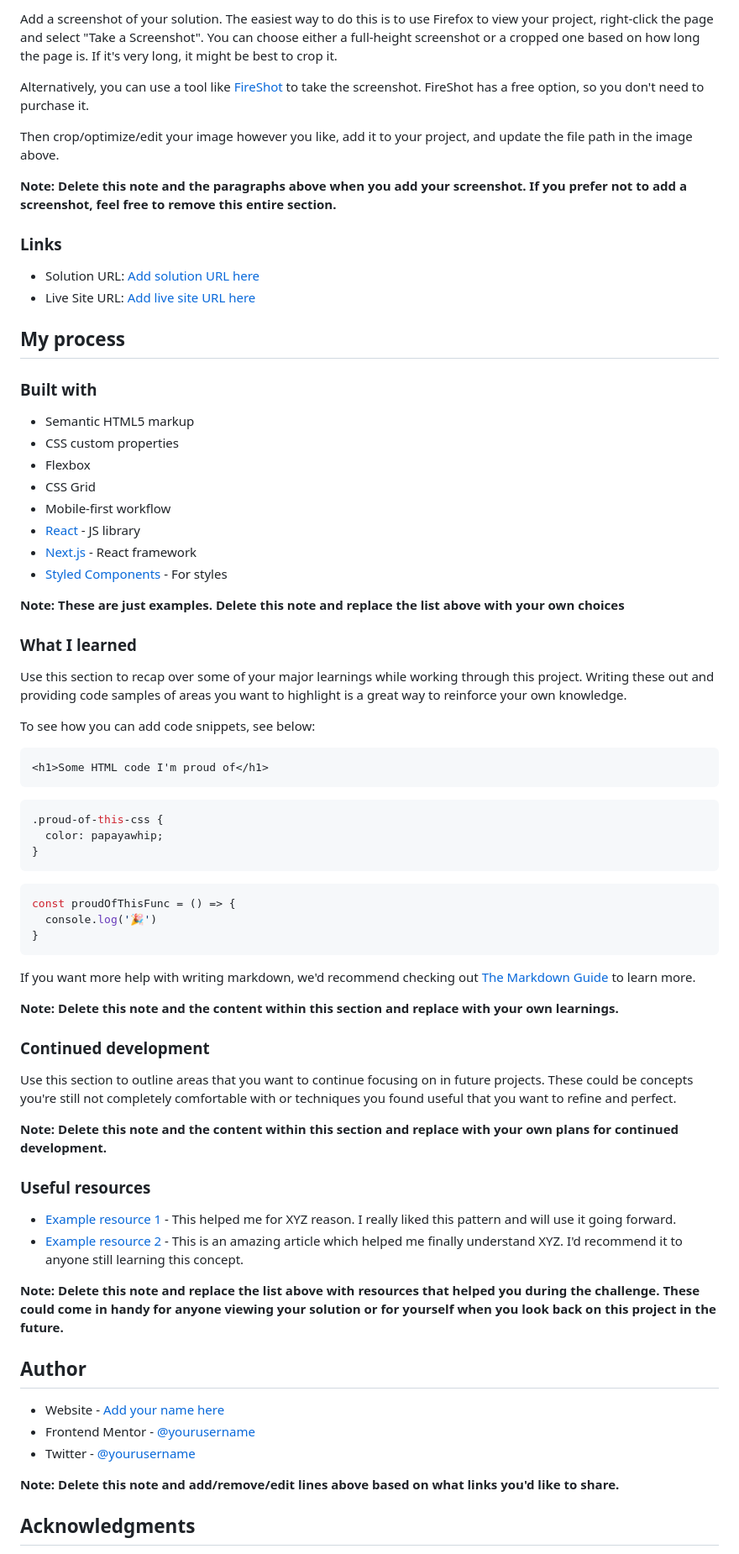
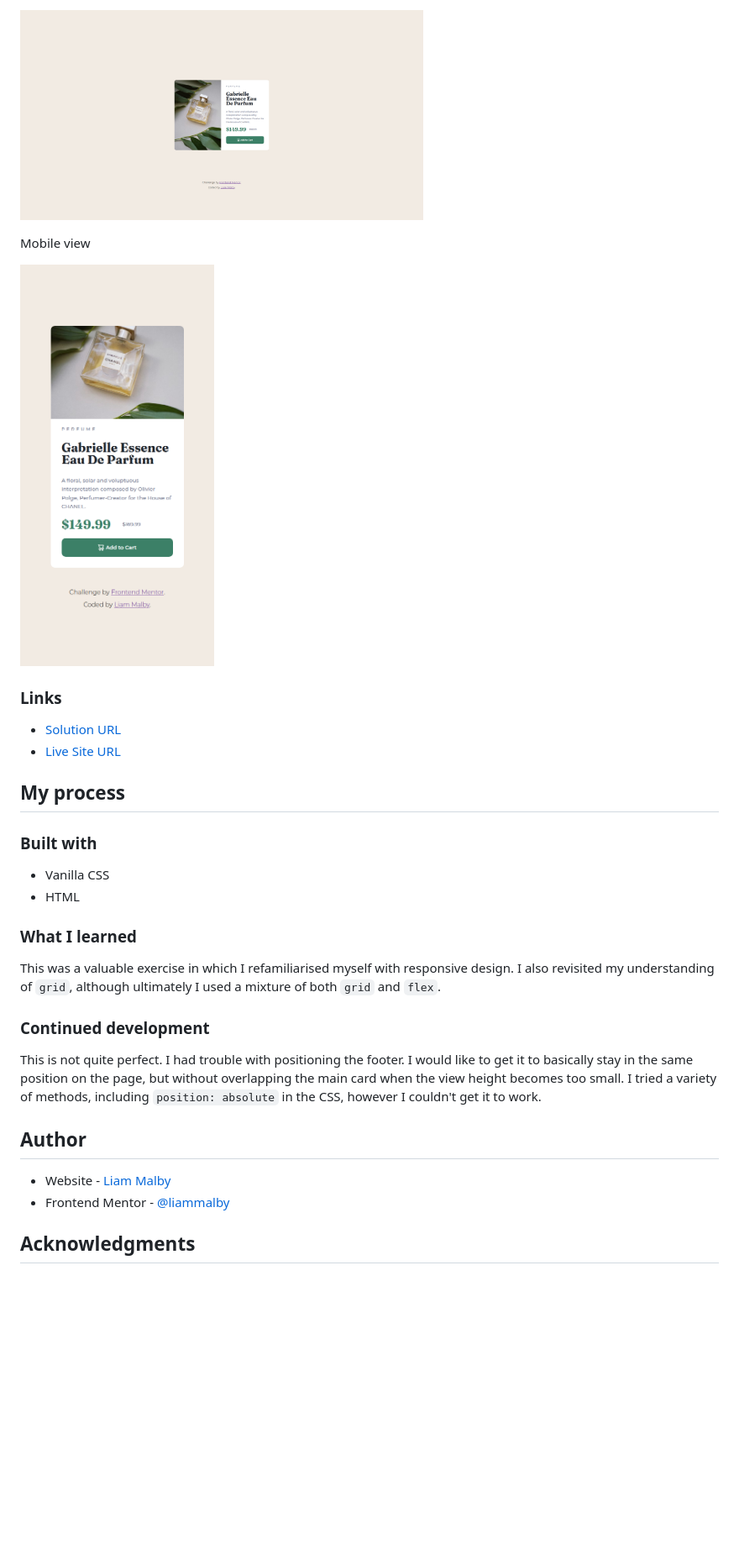
Before and after one commit to liammalby/product-preview-card-component, a Markdown page: README.md, the part around the change printed below. Shown: that part at 84% size. Rendered like a GitHub page; pictures changed too: images/screenshot-desktop.png (added), images/screenshot-mobile.png (added); blank space fills up the shorter version.

Commit message:
updated readme - ready for v0.1

````diff
--- a/README.md
+++ b/README.md
@@ -31,78 +32,34 @@ Users should be able to:
 
-Add a screenshot of your solution. The easiest way to do this is to use Firefox to view your project, right-click the page and select "Take a Screenshot". You can choose either a full-height screenshot or a cropped one based on how long the page is. If it's very long, it might be best to crop it.
+<a href="url"><img src="./images/screenshot-desktop.png"  width="480" ></a>
 
-Alternatively, you can use a tool like [FireShot](https://getfireshot.com/) to take the screenshot. FireShot has a free option, so you don't need to purchase it.
+Mobile view
 
-Then crop/optimize/edit your image however you like, add it to your project, and update the file path in the image above.
-
-**Note: Delete this note and the paragraphs above when you add your screenshot. If you prefer not to add a screenshot, feel free to remove this entire section.**
+<a href="url"><img src="./images/screenshot-mobile.png" height="480"></a>
 
 ### Links
 
-- Solution URL: [Add solution URL here](https://your-solution-url.com)
-- Live Site URL: [Add live site URL here](https://your-live-site-url.com)
+- [Solution URL](https://github.com/liammalby/product-preview-card-component)
+- [Live Site URL](https://liammalby.github.io/product-preview-card-component/)
 
 ## My process
 
 ### Built with
 
-- Semantic HTML5 markup
-- CSS custom properties
-- Flexbox
-- CSS Grid
-- Mobile-first workflow
-- [React](https://reactjs.org/) - JS library
-- [Next.js](https://nextjs.org/) - React framework
-- [Styled Components](https://styled-components.com/) - For styles
-
-**Note: These are just examples. Delete this note and replace the list above with your own choices**
+- Vanilla CSS
+- HTML
 
 ### What I learned
 
-Use this section to recap over some of your major learnings while working through this project. Writing these out and providing code samples of areas you want to highlight is a great way to reinforce your own knowledge.
-
-To see how you can add code snippets, see below:
-
-```html
-<h1>Some HTML code I'm proud of</h1>
-```
-
-```css
-.proud-of-this-css {
-  color: papayawhip;
-}
-```
-
-```js
-const proudOfThisFunc = () => {
-  console.log('🎉')
-}
-```
-
-If you want more help with writing markdown, we'd recommend checking out [The Markdown Guide](https://www.markdownguide.org/) to learn more.
-
-**Note: Delete this note and the content within this section and replace with your own learnings.**
+This was a valuable exercise in which I refamiliarised myself with responsive design. I also revisited my understanding of `grid`, although ultimately I used a mixture of both `grid` and `flex`.
 
 ### Continued development
 
-Use this section to outline areas that you want to continue focusing on in future projects. These could be concepts you're still not completely comfortable with or techniques you found useful that you want to refine and perfect.
-
-**Note: Delete this note and the content within this section and replace with your own plans for continued development.**
-
-### Useful resources
-
-- [Example resource 1](https://www.example.com) - This helped me for XYZ reason. I really liked this pattern and will use it going forward.
-- [Example resource 2](https://www.example.com) - This is an amazing article which helped me finally understand XYZ. I'd recommend it to anyone still learning this concept.
-
-**Note: Delete this note and replace the list above with resources that helped you during the challenge. These could come in handy for anyone viewing your solution or for yourself when you look back on this project in the future.**
+This is not quite perfect. I had trouble with positioning the footer. I would like to get it to basically stay in the same position on the page, but without overlapping the main card when the view height becomes too small. I tried a variety of methods, including `position: absolute` in the CSS, however I couldn't get it to work.
 
 ## Author
 
-- Website - [Add your name here](https://www.your-site.com)
-- Frontend Mentor - [@yourusername](https://www.frontendmentor.io/profile/yourusername)
-- Twitter - [@yourusername](https://www.twitter.com/yourusername)
-
-**Note: Delete this note and add/remove/edit lines above based on what links you'd like to share.**
+- Website - [Liam Malby](https://github.com/liammalby/)
+- Frontend Mentor - [@liammalby](https://www.frontendmentor.io/profile/liammalby)
 
 ## Acknowledgments
 
````
Also changed, not shown: other parts of README.md (+14 -15 lines).
